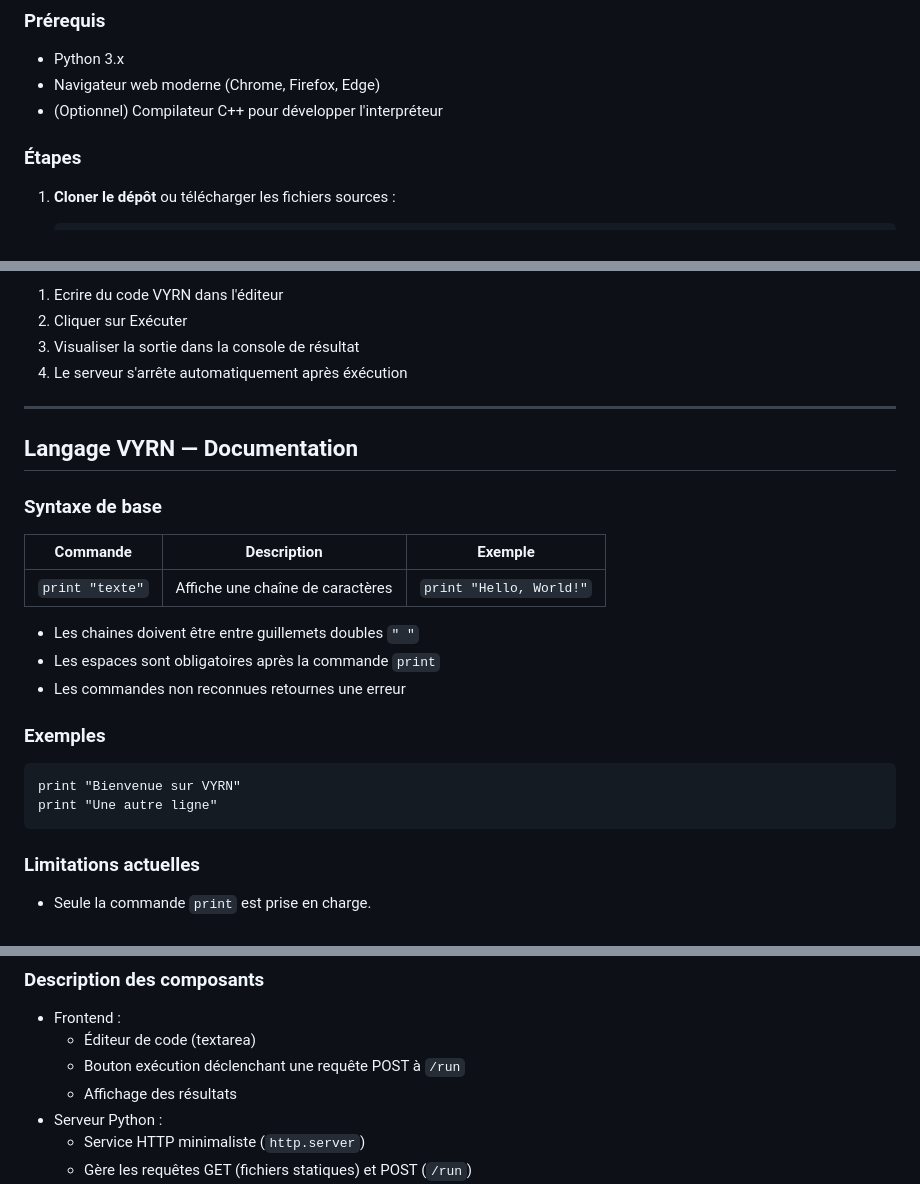
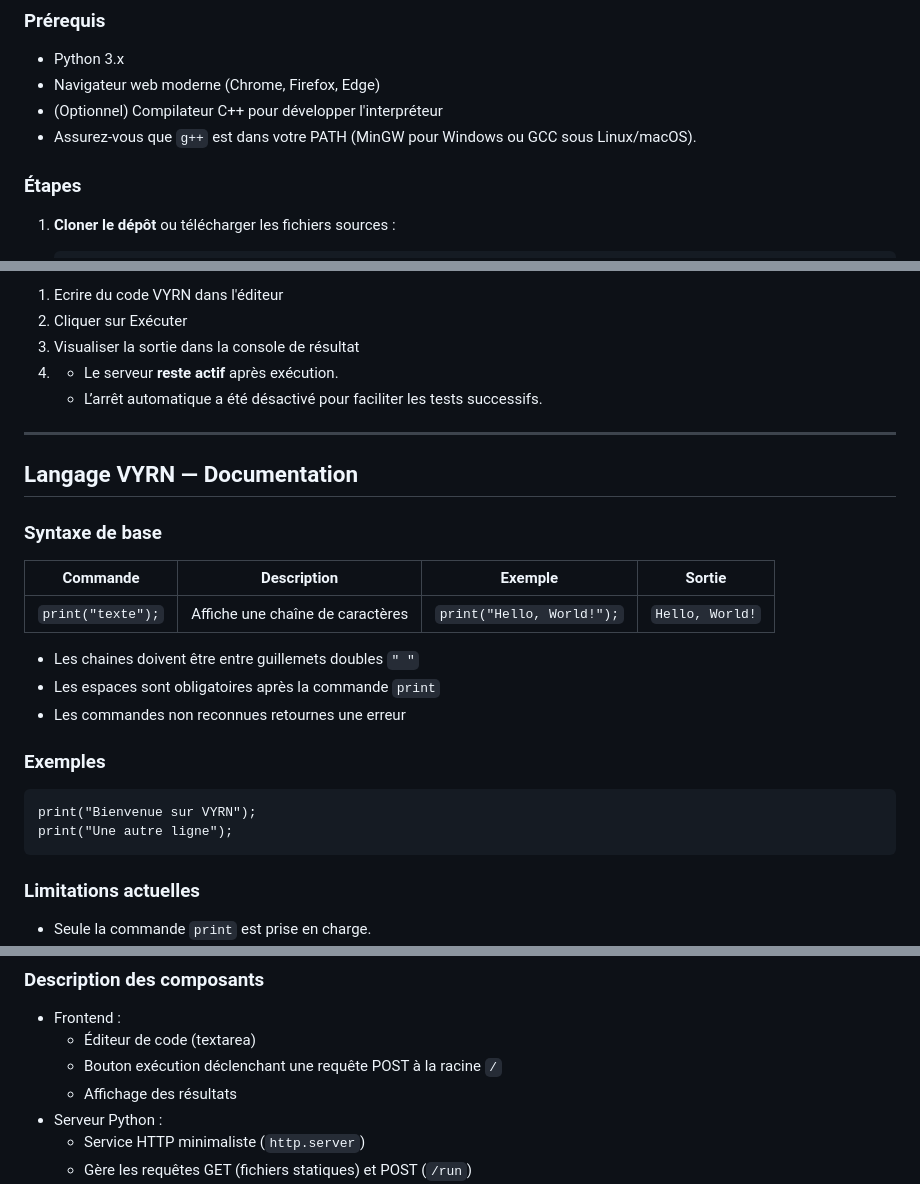
Before and after one commit to arthur10o/VYRN, a Markdown page: README.md, 3 parts joined by grey strips. Rendered like a GitHub page.

````diff
--- a/README.md
+++ b/README.md
@@ -43,6 +43,7 @@ Le but est d’explorer la création d’un langage et de son environnement comp
 - Python 3.x
 - Navigateur web moderne (Chrome, Firefox, Edge)
 - (Optionnel) Compilateur C++ pour développer l'interpréteur
+- Assurez-vous que `g++` est dans votre PATH (MinGW pour Windows ou GCC sous Linux/macOS).
 
 ### Étapes
 
@@ -65,15 +66,16 @@ Le but est d’explorer la création d’un langage et de son environnement comp
 1. Ecrire du code VYRN dans l'éditeur
 2. Cliquer sur Exécuter
 3. Visualiser la sortie dans la console de résultat
-4. Le serveur s'arrête automatiquement après éxécution
+4. - Le serveur **reste actif** après exécution.
+   - L’arrêt automatique a été désactivé pour faciliter les tests successifs.
 
 ---
 
 ## Langage VYRN — Documentation
 ### Syntaxe de base
-| Commande        | Description                      | Exemple                 |
-|----------------|----------------------------------|-------------------------|
-| `print "texte"` | Affiche une chaîne de caractères | `print "Hello, World!"` |
+| Commande        | Description                      | Exemple                 | Sortie                 |
+|----------------|----------------------------------|-------------------------|-------------------------|
+| `print("texte");` | Affiche une chaîne de caractères | `print("Hello, World!");` |```Hello, World!``` |
 
 - Les chaines doivent être entre guillemets doubles ```" "```
 - Les espaces sont obligatoires après la commande ```print```
@@ -81,8 +83,8 @@ Le but est d’explorer la création d’un langage et de son environnement comp
 
 ### Exemples
 ```vy
-print "Bienvenue sur VYRN"
-print "Une autre ligne"
+print("Bienvenue sur VYRN");
+print("Une autre ligne");
 ```
 
 ### Limitations actuelles
@@ -104,7 +106,7 @@ graph LR
 ### Description des composants
 - Frontend :
     - Éditeur de code (textarea)
-    - Bouton exécution déclenchant une requête POST à ```/run```
+    - Bouton exécution déclenchant une requête POST à la racine ```/```
     - Affichage des résultats
 - Serveur Python :
     - Service HTTP minimaliste (```http.server```)
````
